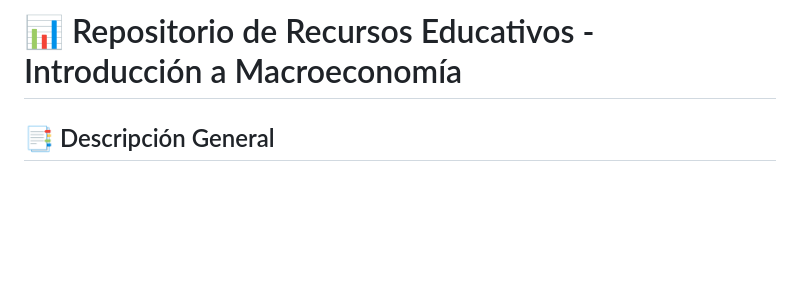
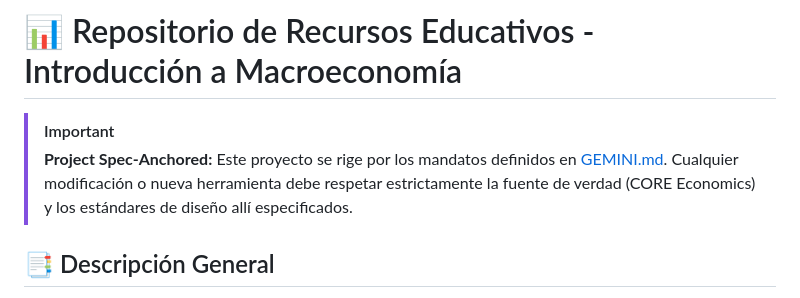
Before and after one commit to joseantoniobouortells/intro-macroeconomia, a Markdown page: README.md, the part around the change. Rendered like a GitHub page; blank space fills up the shorter version.

Commit message:
Establecer gobernanza del proyecto: Spec-anchored mediante GEMINI.md

```diff
--- a/README.md
+++ b/README.md
@@ -1,4 +1,7 @@
 # 📊 Repositorio de Recursos Educativos - Introducción a Macroeconomía
+
+> [!IMPORTANT]
+> **Project Spec-Anchored:** Este proyecto se rige por los mandatos definidos en [GEMINI.md](./GEMINI.md). Cualquier modificación o nueva herramienta debe respetar estrictamente la fuente de verdad (CORE Economics) y los estándares de diseño allí especificados.
 
 ## 📑 Descripción General
 
```
Also changed, not shown: GEMINI.md (added, +31 -0 lines).
